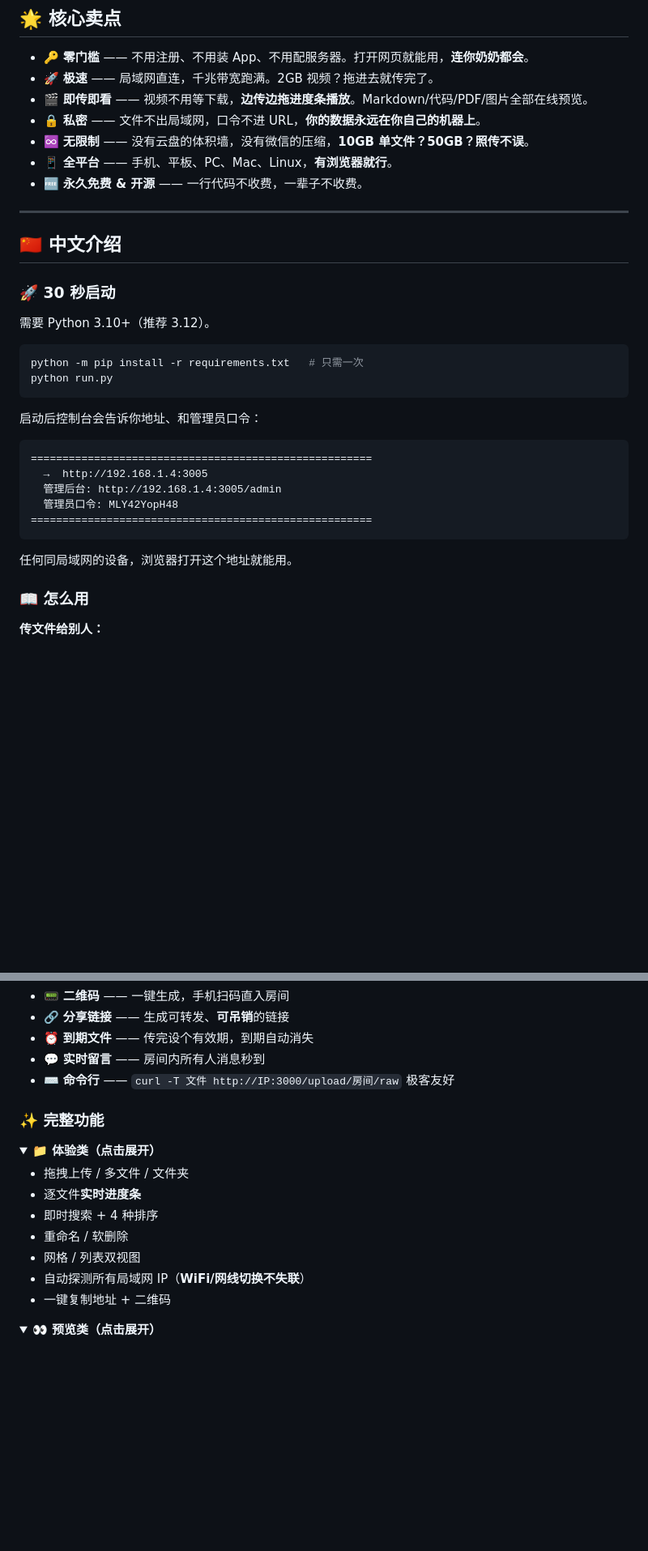
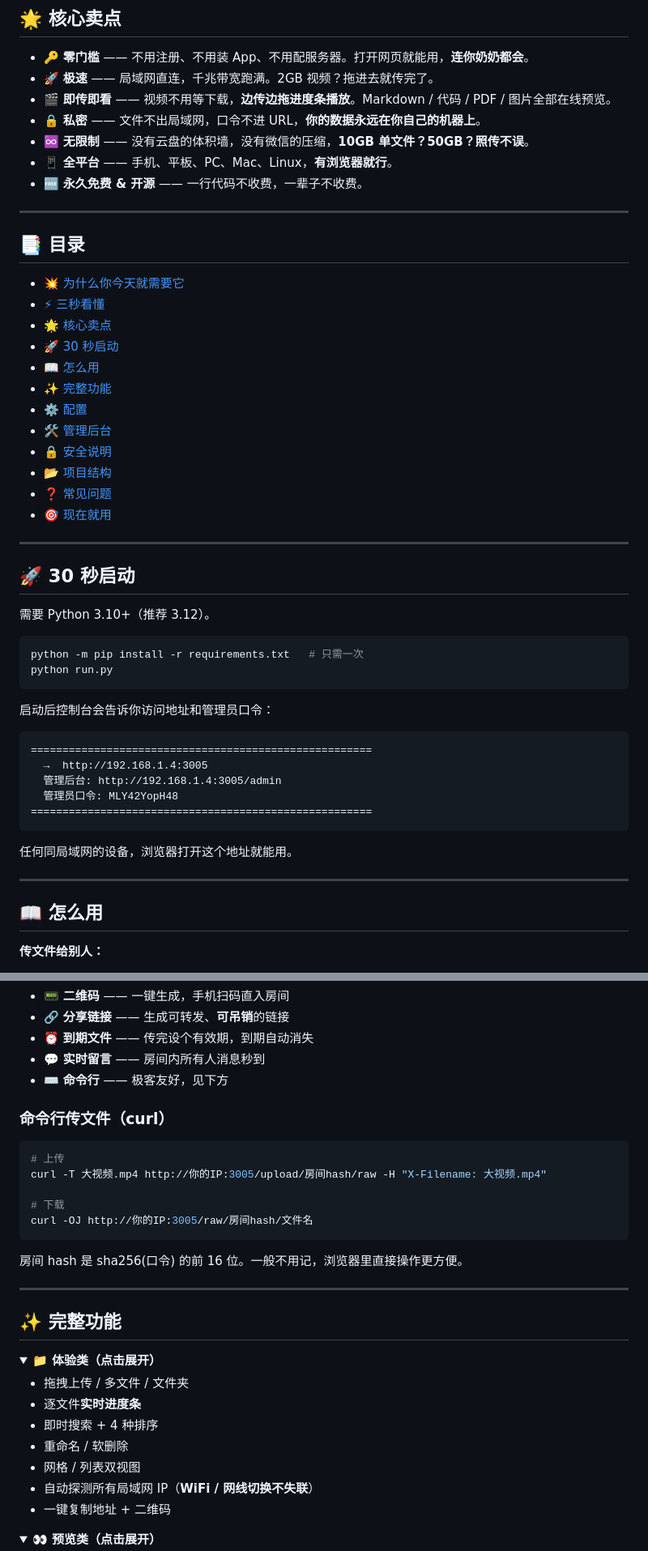
Before and after one commit to snake-aabb-wtf/the-room-system, a Markdown page: README.md, 2 parts joined by grey strips. Shown at 81% size. GitHub-like rendering; folded sections open; blank space fills up the shorter version.

````diff
--- a/README.md
+++ b/README.md
@@ -53,7 +55,7 @@ No accounts. No cloud. No limits. Just a password and a browser.
 
 - 🔑 **零门槛** —— 不用注册、不用装 App、不用配服务器。打开网页就能用，**连你奶奶都会**。
 - 🚀 **极速** —— 局域网直连，千兆带宽跑满。2GB 视频？拖进去就传完了。
-- 🎬 **即传即看** —— 视频不用等下载，**边传边拖进度条播放**。Markdown/代码/PDF/图片全部在线预览。
+- 🎬 **即传即看** —— 视频不用等下载，**边传边拖进度条播放**。Markdown / 代码 / PDF / 图片全部在线预览。
 - 🔒 **私密** —— 文件不出局域网，口令不进 URL，**你的数据永远在你自己的机器上**。
 - ♾️ **无限制** —— 没有云盘的体积墙，没有微信的压缩，**10GB 单文件？50GB？照传不误**。
 - 📱 **全平台** —— 手机、平板、PC、Mac、Linux，**有浏览器就行**。
@@ -61,9 +63,24 @@ No accounts. No cloud. No limits. Just a password and a browser.
 
 ---
 
-## 🇨🇳 中文介绍
+## 📑 目录
 
-### 🚀 30 秒启动
+- [💥 为什么你今天就需要它](#-为什么你今天就需要它)
+- [⚡ 三秒看懂](#-三秒看懂)
+- [🌟 核心卖点](#-核心卖点)
+- [🚀 30 秒启动](#-30-秒启动)
+- [📖 怎么用](#-怎么用)
+- [✨ 完整功能](#-完整功能)
+- [⚙️ 配置](#️-配置)
+- [🛠️ 管理后台](#️-管理后台)
+- [🔒 安全说明](#-安全说明)
+- [📂 项目结构](#-项目结构)
+- [❓ 常见问题](#-常见问题)
+- [🎯 现在就用](#-现在就用)
+
+---
+
+## 🚀 30 秒启动
 
 需要 Python 3.10+（推荐 3.12）。
 
@@ -72,7 +89,7 @@ python -m pip install -r requirements.txt   # 只需一次
 python run.py
 ```
 
-启动后控制台会告诉你地址、和管理员口令：
+启动后控制台会告诉你访问地址和管理员口令：
 
 ```
 ======================================================
@@ -84,7 +101,9 @@ python run.py
 
 任何同局域网的设备，浏览器打开这个地址就能用。
 
-### 📖 怎么用
+---
+
+## 📖 怎么用
 
 **传文件给别人：**
 1. 打开网址，输入一个口令（或点「随机创建房间」），进入房间
@@ -101,9 +120,23 @@ python run.py
 - 🔗 **分享链接** —— 生成可转发、**可吊销**的链接
 - ⏰ **到期文件** —— 传完设个有效期，到期自动消失
 - 💬 **实时留言** —— 房间内所有人消息秒到
-- ⌨️ **命令行** —— `curl -T 文件 http://IP:3000/upload/房间/raw` 极客友好
+- ⌨️ **命令行** —— 极客友好，见下方
 
-### ✨ 完整功能
+### 命令行传文件（curl）
+
+```bash
+# 上传
+curl -T 大视频.mp4 http://你的IP:3005/upload/房间hash/raw -H "X-Filename: 大视频.mp4"
+
+# 下载
+curl -OJ http://你的IP:3005/raw/房间hash/文件名
+```
+
+房间 hash 是 sha256(口令) 的前 16 位。一般不用记，浏览器里直接操作更方便。
+
+---
+
+## ✨ 完整功能
 
 <details>
 <summary><b>📁 体验类（点击展开）</b></summary>
@@ -113,7 +146,7 @@ python run.py
 - 即时搜索 + 4 种排序
 - 重命名 / 软删除
 - 网格 / 列表双视图
-- 自动探测所有局域网 IP（**WiFi/网线切换不失联**）
+- 自动探测所有局域网 IP（**WiFi / 网线切换不失联**）
 - 一键复制地址 + 二维码
 
 </details>
````
Also changed, not shown: other parts of README.md (+64 -94 lines), README_en_US.md (added, +312 -0 lines).
